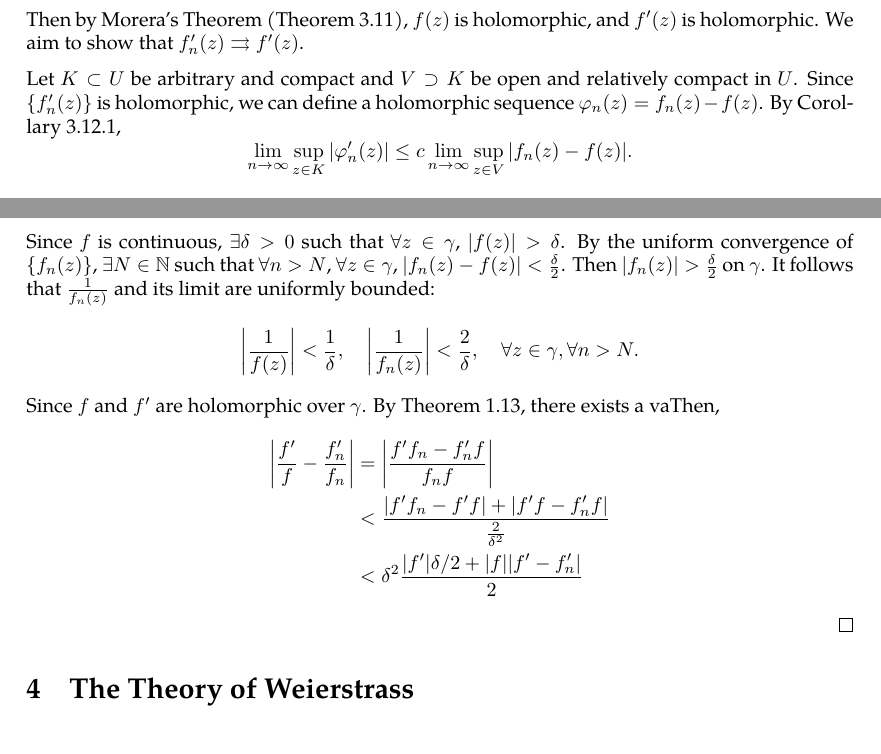
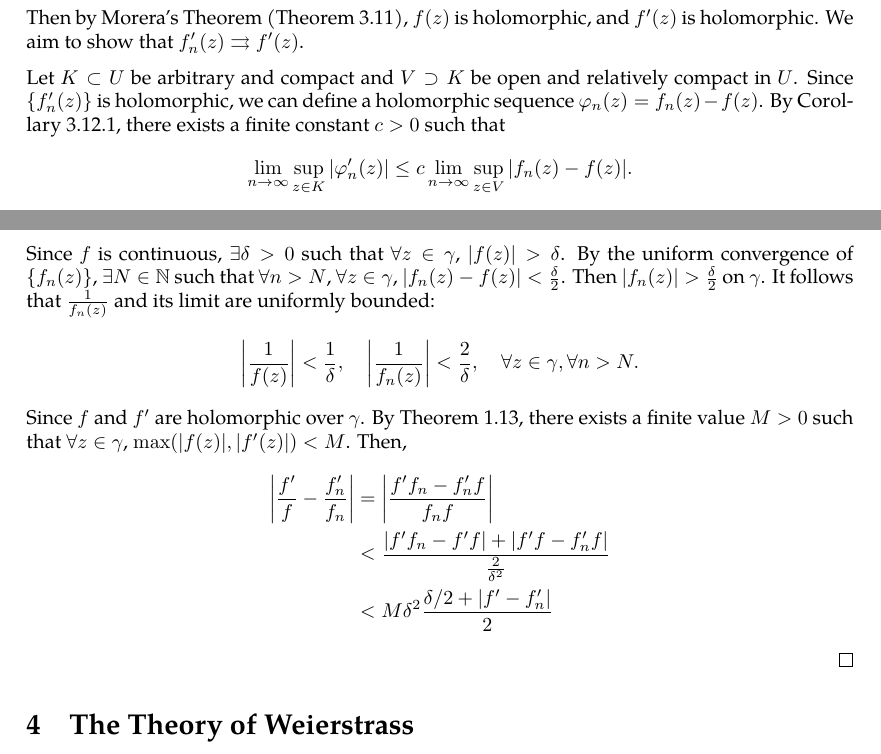
Before and after one commit to slipperking/complex-analysis-latex, a LaTeX document (main.tex): two parts of pages 43 and 44 of 44, joined at a grey line, cut so that both start at the same text. Compiled offline with pdfLaTeX.

Commit message:
overleaf_to_git (Fri Jun  6 14:38:37 2025 -0700): update main.tex from r8072 to r8081

```diff
--- a/main.tex
+++ b/main.tex
@@ -1115,17 +1115,17 @@ This profound result proves that the number of zeros of a holomorphic function e
     By the holomorphy of \(f_n(z)\), for any simple closed rectifiable curve \(\gamma\subset U\), by the Cauchy--Goursat Integral Theorem (\autoref{thm:cauchygoursattheorem}), \[\int_{\gamma}f_n(\zeta)\ddzeta=0.\] Since \(\gamma\) is a subset of any compact subset of \(U\), \(\cbraces{f_n(\zeta)}\) uniformly converges on \(\gamma\), and by \autoref{thm:limitintegralswitch}, \[\lim_{n\to\infty}\int_{\gamma}f_n(\zeta)\ddzeta=\int_{\gamma}\lim_{n\to\infty}f_n(\zeta)\ddzeta=\int_{\gamma}f(\zeta)\ddzeta=0.\]
     Then by Morera's Theorem (\autoref{thm:morera}), \(f(z)\) is holomorphic, and \(f'(z)\) is holomorphic. We aim to show that \(f'_n(z)\rightrightarrows f'(z)\).
 
-    Let \(K\subset U\) be arbitrary and compact and \(V\supset K\) be open and relatively compact in \(U\). Since \(\cbraces{f'_n(z)}\) is holomorphic, we can define a holomorphic sequence \(\varphi_n(z)=f_n(z)-f(z)\). By \autoref{crl:nthderivativeboundedsupremum}, \[\lim_{n\to\infty}\sup_{z\in K}\abs{\varphi'_n(z)}\leq c\lim_{n\to\infty}\sup_{z\in V}\abs{f_n(z)-f(z)}.\]
+    Let \(K\subset U\) be arbitrary and compact and \(V\supset K\) be open and relatively compact in \(U\). Since \(\cbraces{f'_n(z)}\) is holomorphic, we can define a holomorphic sequence \(\varphi_n(z)=f_n(z)-f(z)\). By \autoref{crl:nthderivativeboundedsupremum}, there exists a finite constant \(c>0\) such that \[\lim_{n\to\infty}\sup_{z\in K}\abs{\varphi'_n(z)}\leq c\lim_{n\to\infty}\sup_{z\in V}\abs{f_n(z)-f(z)}.\]
 
     By the definition of uniform convergence, the right hand side approaches 0, and \(\cbraces{f'_n(z)}\) is then uniformly convergent to \(f'(z)\) by the same reasoning.
 
     Through the proof of \autoref{thm:identityaccumulationofzeros}, if \(f\not\equiv0\) over \(U\), then the zeros of \(f\) do not have an accumulation point in \(U\) and are therefore discrete. In this case, let \(\gamma\subset U\) be a curve that does not pass through the zeros of \(f\). Since each function in the sequence \(f_n\) does not contain zeros in \(U\), by \autoref{thm:argumentprincipleholomorphic}, \[\lim_{n\to\infty}\int_{\gamma}\frac{f_n'(z)}{f_n(z)}\ddz=0.\]
     Since \(f\) is continuous, \(\exists\delta>0\) such that \(\forall z\in\gamma\), \(\abs{f(z)}>\delta\). By the uniform convergence of \(\cbraces{f_n(z)}\), \(\exists N\in\mathbb{N}\) such that \(\forall n>N\), \(\forall z\in\gamma\), \(\abs{f_n(z)-f(z)}<\frac{\delta}{2}\). Then \(\abs{f_n(z)}>\frac{\delta}{2}\) on \(\gamma\). It follows that \(\frac{1}{f_n(z)}\) and its limit are uniformly bounded: \[\abs{\frac{1}{f(z)}}<\frac{1}{\delta},\quad\abs{\frac{1}{f_n(z)}}<\frac{2}{\delta},\quad\forall z\in\gamma,\forall n>N.\]
-    Since \(f\) and \(f'\) are holomorphic over \(\gamma\). By \autoref{thm:continuousfunctionboundedoncompact}, there exists a vaThen,
+    Since \(f\) and \(f'\) are holomorphic over \(\gamma\). By \autoref{thm:continuousfunctionboundedoncompact}, there exists a finite value \(M>0\) such that \(\forall z\in\gamma\), \(\max\paren{\abs{f(z)},\abs{f'(z)}}<M\). Then,
     \begin{align*}
         \abs{\frac{f'}{f}-\frac{f'_n}{f_n}}&=\abs{\frac{f'f_n-f'_nf}{f_nf}}\\
         &<\frac{\abs{f'f_n-f'f}+\abs{f'f-f'_nf}}{\frac{2}{\delta^2}}\\
-        &<\delta^2\frac{\abs{f'}\delta/2+\abs{f}\abs{f'-f'_n}}{2}
+        &<M\delta^2\frac{\delta/2+\abs{f'-f'_n}}{2}
     \end{align*}
 \end{proof}
 \section{The Theory of Weierstrass}
```
